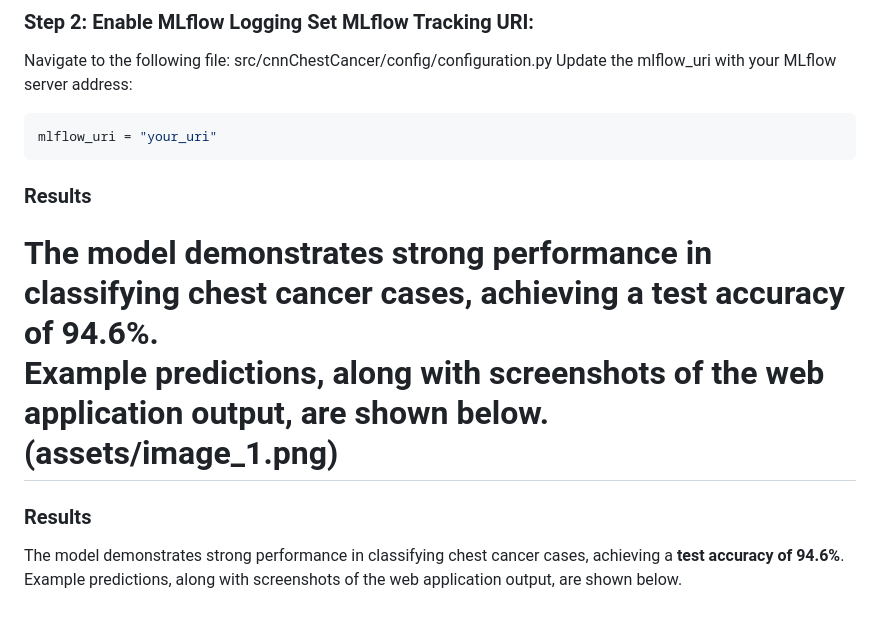
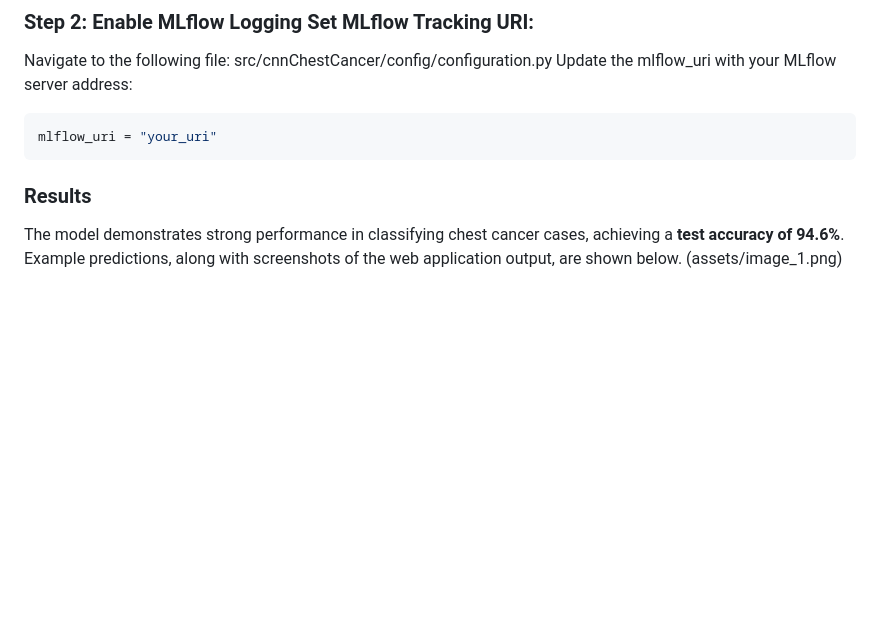
Before and after one commit to Nikhat-Suleimanov9/end-to-end-chest-cancer-problem, a Markdown page: README.md, the part around the change. Rendered like a GitHub page; blank space fills up the shorter version.

````diff
--- a/README.md
+++ b/README.md
@@ -112,13 +112,8 @@ Update the mlflow_uri with your MLflow server address:
 mlflow_uri = "your_uri"
 ```
 
+
 ### Results
 The model demonstrates strong performance in classifying chest cancer cases, achieving a **test accuracy of 94.6%**.
 Example predictions, along with screenshots of the web application output, are shown below.
 (assets/image_1.png)
-=======
-
-
-### Results
-The model demonstrates strong performance in classifying chest cancer cases, achieving a **test accuracy of 94.6%**.
-Example predictions, along with screenshots of the web application output, are shown below.
````
